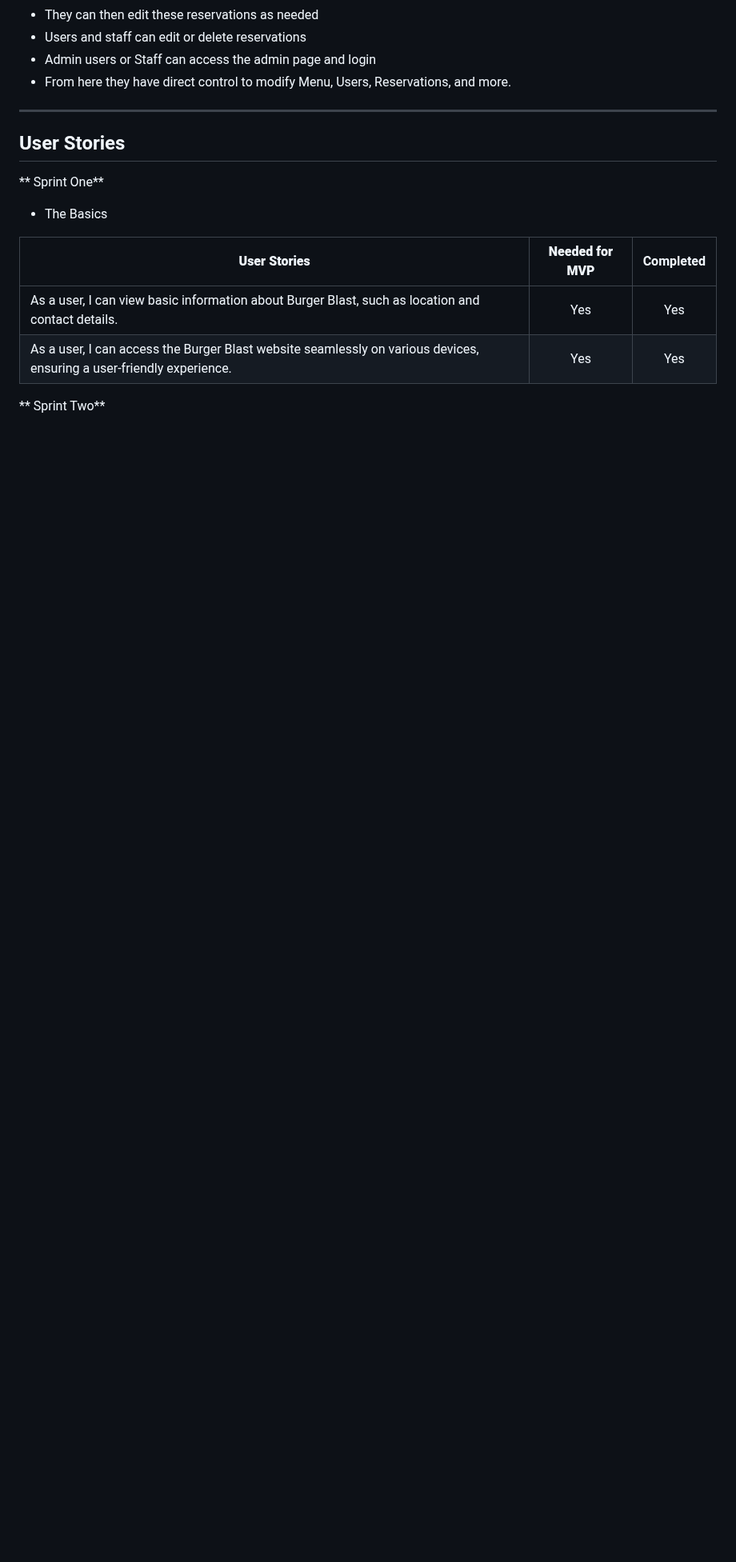
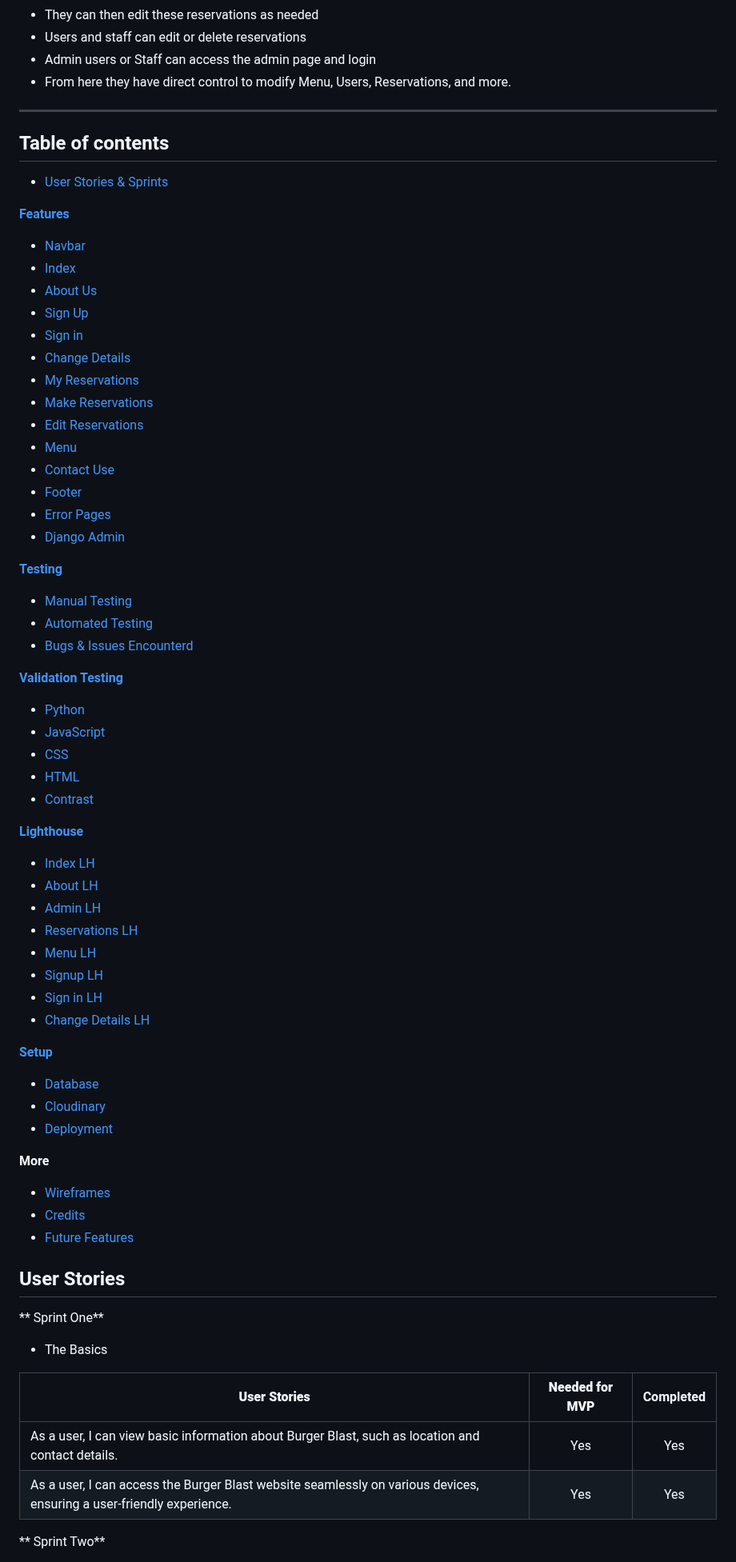
Before and after one commit to Danger0101/Burger_Blast_CI_PP4, a Markdown page: README.md, the part around one of its changes. Shown at 80% size. GitHub-like rendering; blank space fills up the shorter version.

Commit message:
Add table of contents and cloudinary

```diff
--- a/README.md
+++ b/README.md
@@ -17,6 +17,64 @@ The site allows users:
 - From here they have direct control to modify Menu, Users, Reservations, and more.
 
 ---
+
+## Table of contents
+
+- [User Stories & Sprints](#user-stories)
+
+**[Features](#features)**
+
+- [Navbar](#navbar)
+- [Index](#index)
+- [About Us](#about-us)
+- [Sign Up](#signup)
+- [Sign in](#sign-in)
+- [Change Details](#change-details)
+- [My Reservations](#my-reservations)
+- [Make Reservations](#make-reservations)
+- [Edit Reservations](#edit-reservations)
+- [Menu](#menu)
+- [Contact Use](#contact-us)
+- [Footer](#footer)
+- [Error Pages](#error-pages)
+- [Django Admin](#django-admin)
+
+**[Testing](#testing)**
+
+- [Manual Testing](#manual-testing)
+- [Automated Testing](#automated-testing-scripts)
+- [Bugs & Issues Encounterd](#bugs--issues-encountered)
+
+**[Validation Testing](#validation-testing)**
+
+- [Python](#python)
+- [JavaScript](#javascript)
+- [CSS](#css)
+- [HTML](#html)
+- [Contrast](#contrast)
+
+**[Lighthouse](#lighthouse)**
+
+- [Index LH](#index-lh)
+- [About LH](#about-lh)
+- [Admin LH](#admin-lh)
+- [Reservations LH](#reservations-lh)
+- [Menu LH](#menu-lh)
+- [Signup LH](#signup-lh)
+- [Sign in LH](#sign-in-lh)
+- [Change Details LH](#change-details-lh)
+
+**[Setup](#setup)**
+
+- [Database](#database)
+- [Cloudinary]()
+- [Deployment](#deployment)
+
+**More**
+
+- [Wireframes](#wireframes)
+- [Credits](#credits)
+- [Future Features](#future-feature-ideas)
 
 ## User Stories
 
```
Also changed, not shown: other parts of README.md (+82 -22 lines).
